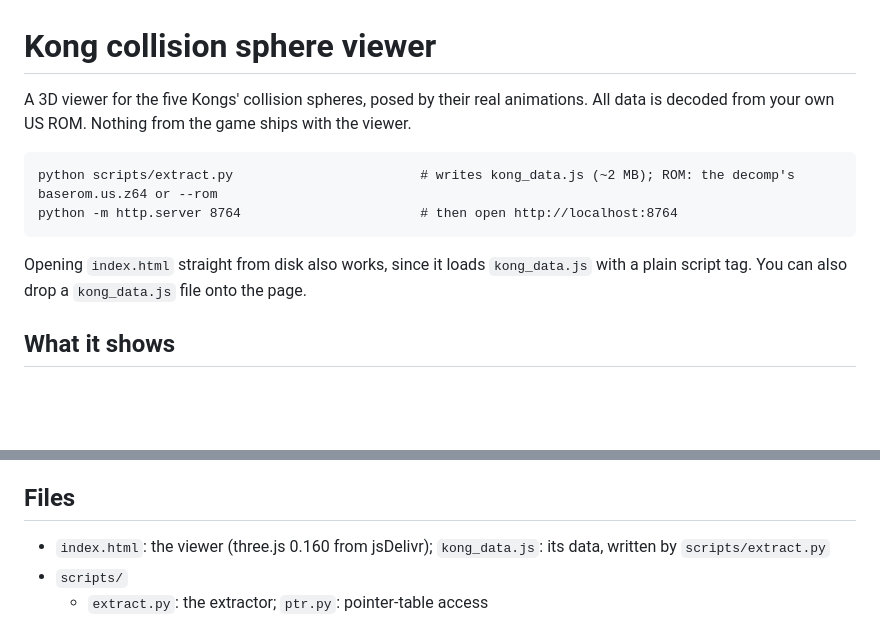
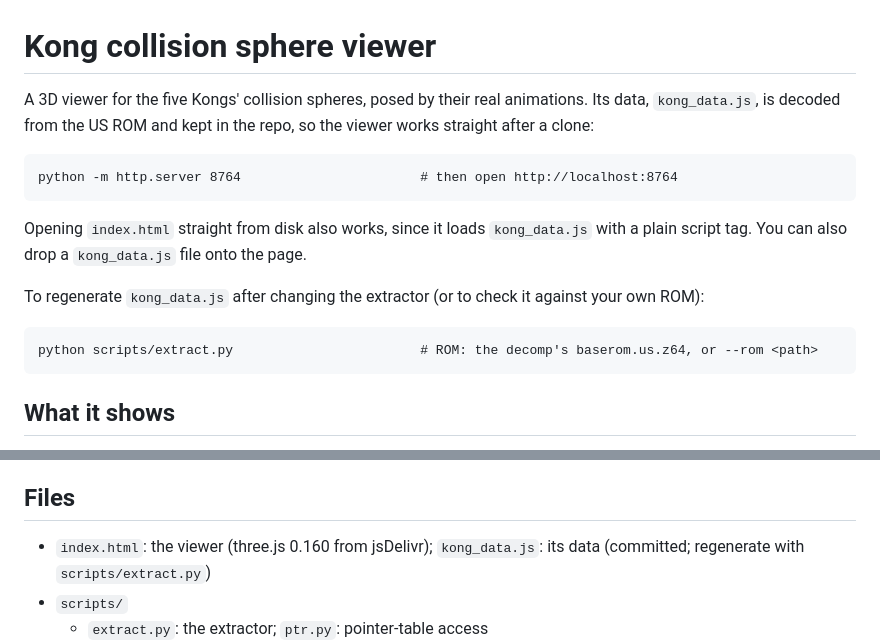
Before and after one commit to exodus122/kong_viewer, a Markdown page: README.md, 2 parts joined by grey strips. Rendered like a GitHub page; blank space fills up the shorter version.

````diff
--- a/README.md
+++ b/README.md
@@ -1,15 +1,21 @@
 # Kong collision sphere viewer
 
 A 3D viewer for the five Kongs' collision spheres, posed by their real animations.
-All data is decoded from your own US ROM. Nothing from the game ships with the viewer.
+Its data, `kong_data.js`, is decoded from the US ROM and kept in the repo, so the viewer works
+straight after a clone:
 
 ```
-python scripts/extract.py                        # writes kong_data.js (~2 MB); ROM: the decomp's baserom.us.z64 or --rom
 python -m http.server 8764                       # then open http://localhost:8764
 ```
 
 Opening `index.html` straight from disk also works, since it loads `kong_data.js` with a
 plain script tag. You can also drop a `kong_data.js` file onto the page.
+
+To regenerate `kong_data.js` after changing the extractor (or to check it against your own ROM):
+
+```
+python scripts/extract.py                        # ROM: the decomp's baserom.us.z64, or --rom <path>
+```
 
 ## What it shows
 
@@ -71,7 +77,7 @@ neither source covers shows its file index.
 
 ## Files
 
-- `index.html`: the viewer (three.js 0.160 from jsDelivr); `kong_data.js`: its data, written by `scripts/extract.py`
+- `index.html`: the viewer (three.js 0.160 from jsDelivr); `kong_data.js`: its data (committed; regenerate with `scripts/extract.py`)
 - `scripts/`
   - `extract.py`: the extractor; `ptr.py`: pointer-table access
   - `opcodes.py` → `opcodes.json`: argument length of each animation-script opcode, regenerated from the decomp sources
````
